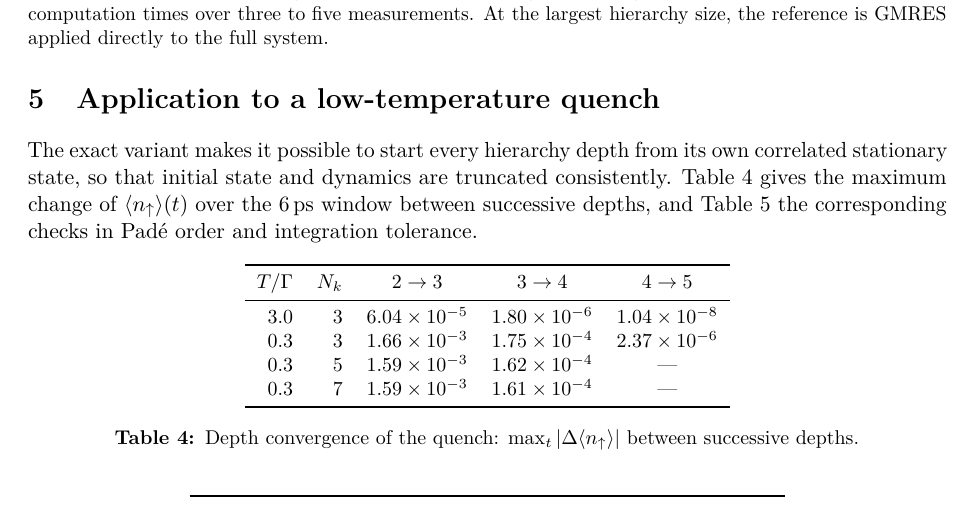
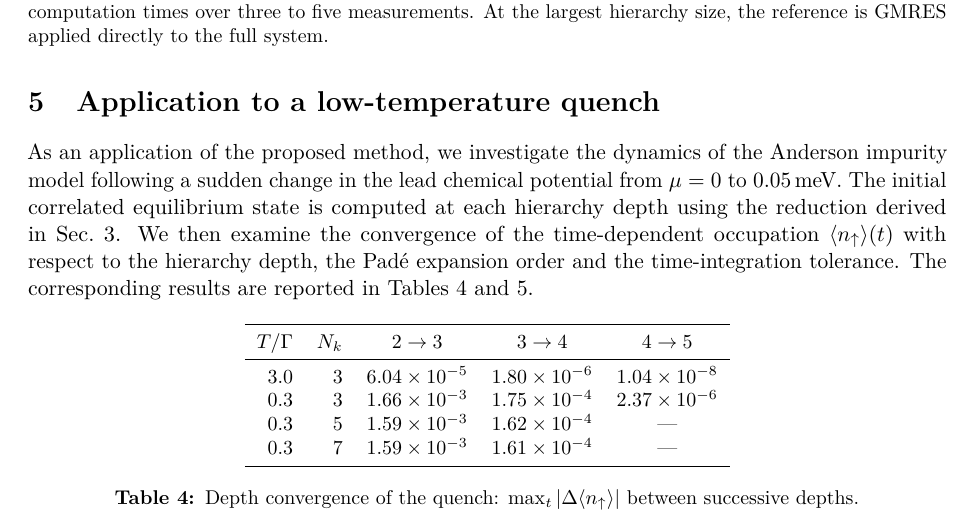
Before and after one commit to HugoWEI/nonmarkovian-neural-dynamics, a LaTeX paper (paper/main.tex): part of page 6 of 9, cut so that both start at the same text. Compiled offline with pdfLaTeX.

Commit message:
Paper: rewrite Section 5 opening
Co-Authored-By: Claude Opus 5.5 <noreply@anthropic.com>

```diff
--- a/paper/main.tex
+++ b/paper/main.tex
@@ -385,12 +385,14 @@ GMRES applied directly to the full system.}
 
 \section{Application to a low-temperature quench}\label{sec:reference}
 
-The exact variant makes it possible to start every hierarchy depth from its own
-correlated stationary state, so that initial state and dynamics are truncated
-consistently. Table~\ref{tab:depth} gives the maximum change of
-$\langle n_\uparrow\rangle(t)$ over the 6\,ps window between successive depths,
-and Table~\ref{tab:pade} the corresponding checks in Padé order and integration
-tolerance.
+As an application of the proposed method, we investigate the dynamics of the
+Anderson impurity model following a sudden change in the lead chemical potential
+from $\mu = 0$ to $0.05$\,meV. The initial correlated equilibrium state is
+computed at each hierarchy depth using the reduction derived in
+Sec.~\ref{sec:method}. We then examine the convergence of the time-dependent
+occupation $\langle n_\uparrow\rangle(t)$ with respect to the hierarchy depth,
+the Padé expansion order and the time-integration tolerance. The corresponding
+results are reported in Tables~\ref{tab:depth} and~\ref{tab:pade}.
 
 \begin{table}[h]
 \centering\small
```
Also changed, not shown: paper/main.pdf.
